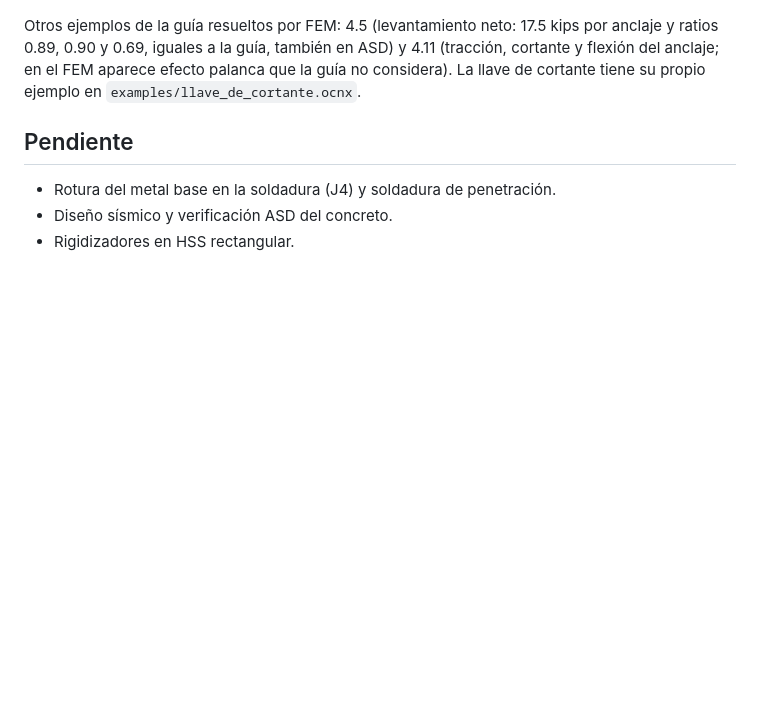
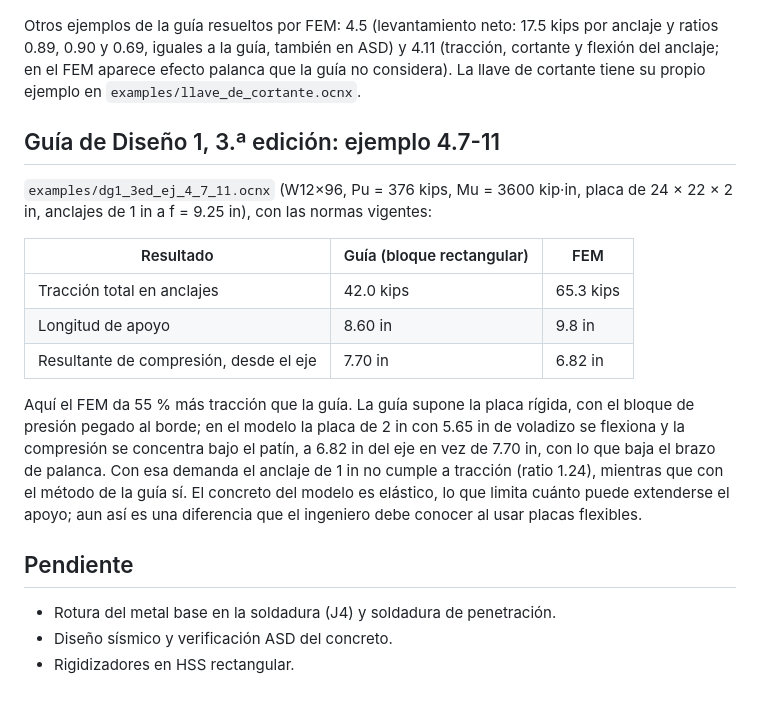
Before and after one commit to marcel1983/OpenFEMConex, a Markdown page: docs/verificaciones.md, the part around the change. Rendered like a GitHub page; blank space fills up the shorter version.

```diff
--- a/docs/verificaciones.md
+++ b/docs/verificaciones.md
@@ -91,6 +91,27 @@ por anclaje y ratios 0.89, 0.90 y 0.69, iguales a la guía, también en ASD) y
 palanca que la guía no considera). La llave de cortante tiene su propio ejemplo
 en `examples/llave_de_cortante.ocnx`.
 
+## Guía de Diseño 1, 3.ª edición: ejemplo 4.7-11
+
+`examples/dg1_3ed_ej_4_7_11.ocnx` (W12×96, Pu = 376 kips, Mu = 3600 kip·in,
+placa de 24 × 22 × 2 in, anclajes de 1 in a f = 9.25 in), con las normas
+vigentes:
+
+| Resultado | Guía (bloque rectangular) | FEM |
+|---|---|---|
+| Tracción total en anclajes | 42.0 kips | 65.3 kips |
+| Longitud de apoyo | 8.60 in | 9.8 in |
+| Resultante de compresión, desde el eje | 7.70 in | 6.82 in |
+
+Aquí el FEM da 55 % más tracción que la guía. La guía supone la placa rígida,
+con el bloque de presión pegado al borde; en el modelo la placa de 2 in con
+5.65 in de voladizo se flexiona y la compresión se concentra bajo el patín, a
+6.82 in del eje en vez de 7.70 in, con lo que baja el brazo de palanca. Con
+esa demanda el anclaje de 1 in no cumple a tracción (ratio 1.24), mientras
+que con el método de la guía sí. El concreto del modelo es elástico, lo que
+limita cuánto puede extenderse el apoyo; aun así es una diferencia que el
+ingeniero debe conocer al usar placas flexibles.
+
 ## Pendiente
 
 - Rotura del metal base en la soldadura (J4) y soldadura de penetración.
```
Also changed, not shown: docs/interfaz.md (+14 -0 lines), docs/img/gui_fuerzas_anclajes.png (added), docs/img/gui_llave.png (added), 10 other files.
